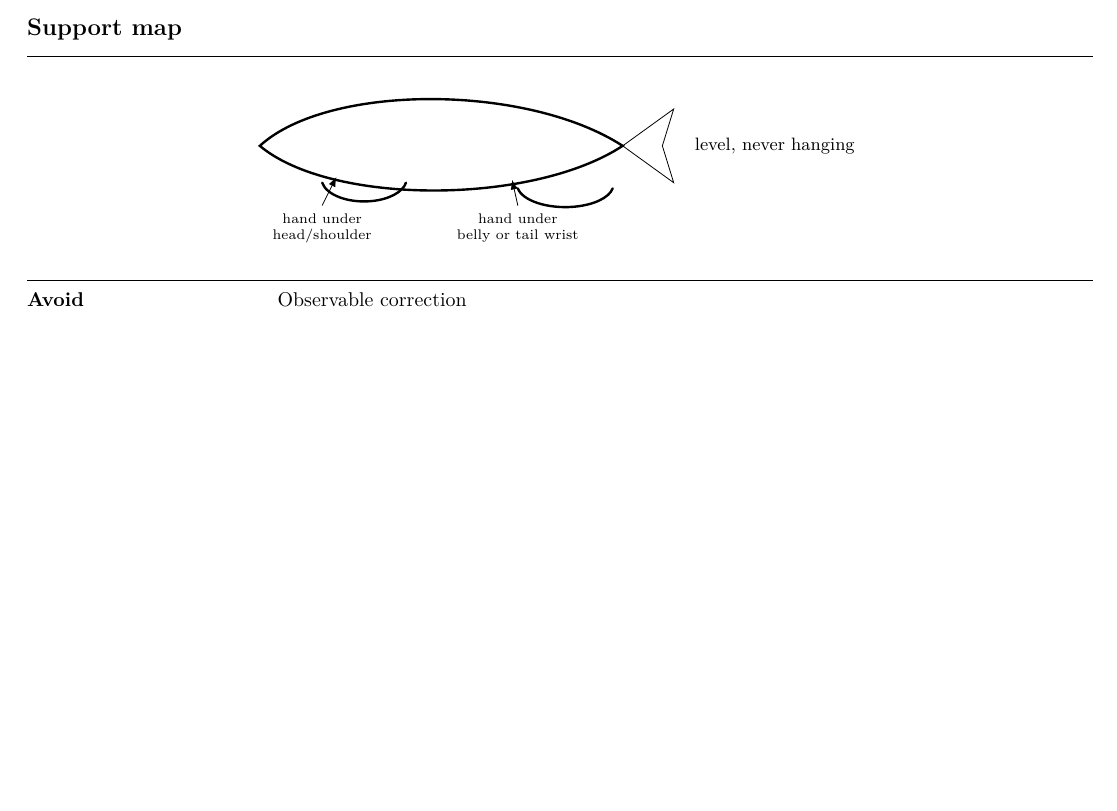
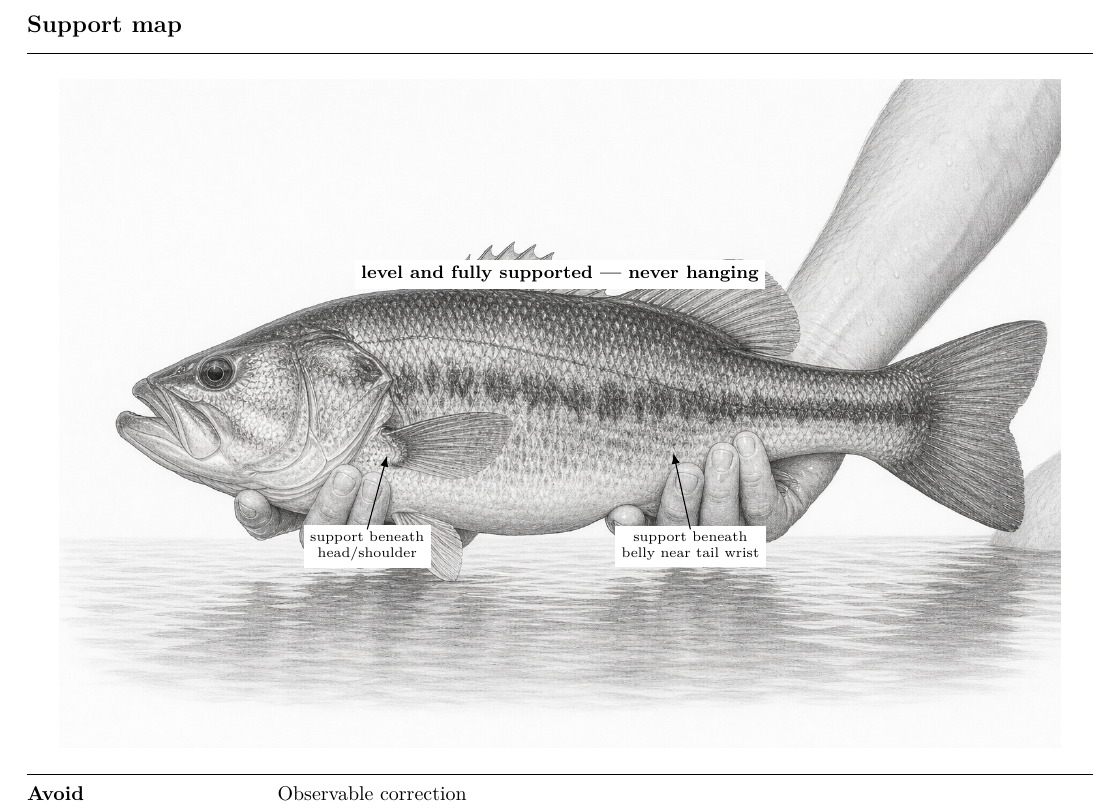
Before and after one commit to spincyc/telos, a LaTeX document (src/lake-country-fishing/chatgpt/reference/handling-and-release/main.tex): part of page 2 of 2 before the commit and part of page 2 of 3 after it, cut so that both start at the same text, the shorter picture padded with empty space. Compiled offline with pdfLaTeX.

Commit message:
Add graphite field plates

```diff
--- a/src/lake-country-fishing/chatgpt/reference/handling-and-release/main.tex
+++ b/src/lake-country-fishing/chatgpt/reference/handling-and-release/main.tex
@@ -39,17 +39,21 @@ Has air exposure stopped being brief? Would cutting now cause less injury?
 \newpage
 \section{Support map}
 \begin{center}
-\begin{tikzpicture}[x=1cm,y=1cm,line cap=round]
-\draw[very thick] (0,1)..controls(1.2,2.1)and(4.7,2.1)..(6.4,1)
- ..controls(4.8,-.05)and(1.25,-.05)..cycle;
-\draw (6.4,1)--(7.3,1.65)--(7.1,1)--(7.3,.35)--cycle;
-\draw[very thick] (1.1,.35) arc[start angle=190,end angle=350,x radius=.75,y radius=.4];
-\draw[very thick] (4.55,.25) arc[start angle=190,end angle=350,x radius=.85,y radius=.4];
-\node[font=\scriptsize,align=center] at(1.1,-.45){hand under\\head/shoulder};
-\node[font=\scriptsize,align=center] at(4.55,-.45){hand under\\belly or tail wrist};
-\draw[-{Latex}] (1.1,-.05)--(1.35,.45);
-\draw[-{Latex}] (4.55,-.05)--(4.45,.4);
-\node[font=\small,anchor=west] at(7.55,1){level, never hanging};
+\begin{tikzpicture}
+\node[inner sep=0] (plate) {\includegraphics[width=.94\linewidth]
+  {lake-country-fishing/chatgpt/reference/handling-and-release/art/two-point-support-graphite.png}};
+\node[font=\scriptsize,fill=white,align=center] at
+  ([xshift=-3.4cm,yshift=-2.35cm]plate.center) {support beneath\\head/shoulder};
+\node[font=\scriptsize,fill=white,align=center] at
+  ([xshift=2.3cm,yshift=-2.35cm]plate.center) {support beneath\\belly near tail wrist};
+\draw[-{Latex},line width=.55pt]
+  ([xshift=-3.4cm,yshift=-2.05cm]plate.center) --
+  ([xshift=-3.05cm,yshift=-.75cm]plate.center);
+\draw[-{Latex},line width=.55pt]
+  ([xshift=2.3cm,yshift=-2.05cm]plate.center) --
+  ([xshift=2.0cm,yshift=-.7cm]plate.center);
+\node[font=\small\bfseries,fill=white] at
+  ([yshift=2.45cm]plate.center) {level and fully supported --- never hanging};
 \end{tikzpicture}
 \end{center}
 \begin{tabularx}{\linewidth}{@{}>{\bfseries}p{.22\linewidth}X@{}}
```
Also changed, not shown: src/lake-country-fishing/chatgpt/shared/maps/lake-map-style.tex (+10 -1 lines), src/lake-country-fishing/claude/shared/fishing.tex (+3 -1 lines), doc/lake-country-fishing/claude/lakes/north-lake.pdf, doc/lake-country-fishing/claude/lakes/pine-lake.pdf, src/lake-country-fishing/chatgpt/reference/handling-and-release/art/README.md (added), src/lake-country-fishing/chatgpt/reference/handling-and-release/art/two-point-support-graphite.png (added), src/lake-country-fishing/shared/art/README.md (added), src/lake-country-fishing/shared/art/water-graphite.png (added), 7 other files.
